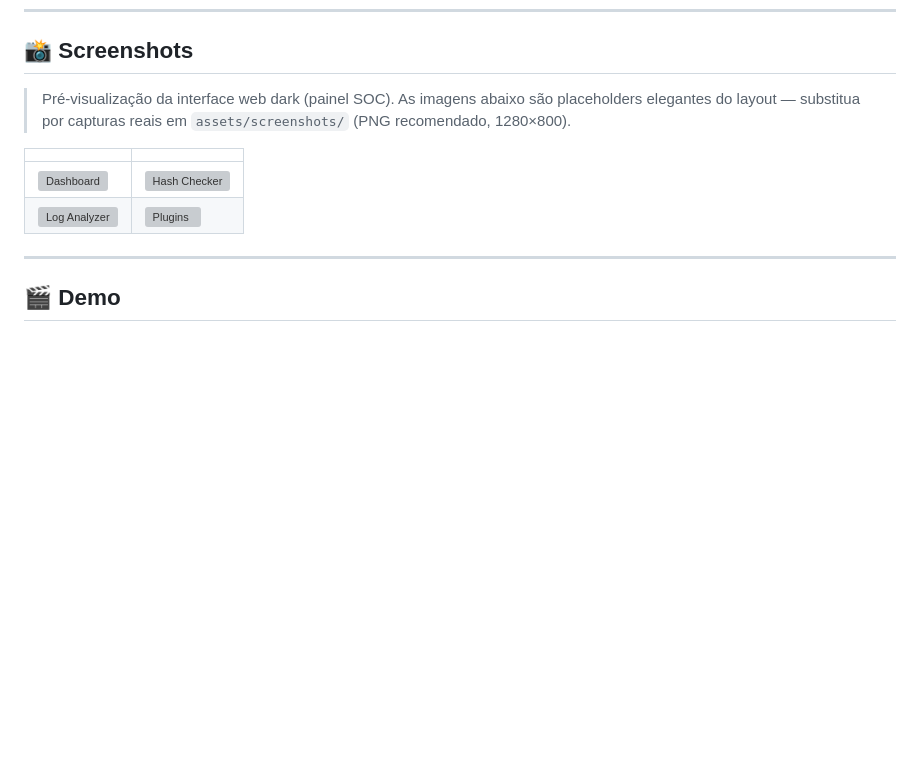
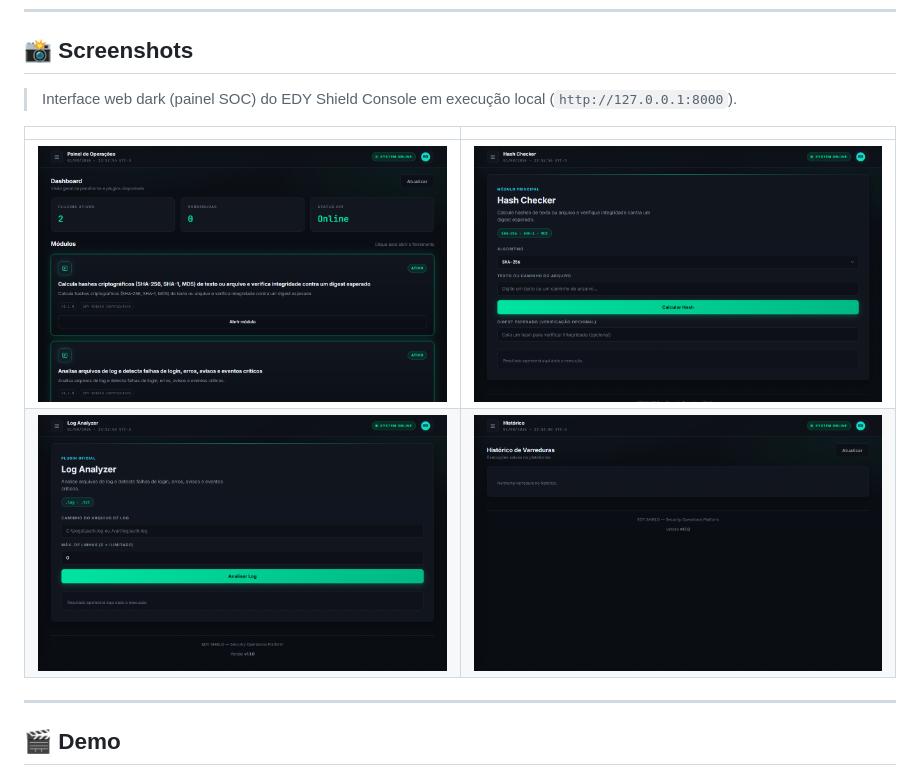
Before and after one commit to EDY075/edy-shield, a Markdown page: README.md, the part around the change. GitHub-like rendering; pictures changed too: assets/screenshots/dashboard.png (added), assets/screenshots/hash-checker.png (added), assets/screenshots/log-analyzer.png (added); blank space fills up the shorter version; grey boxes are pictures that could not be loaded.

Commit message:
docs: capturas reais da UI (screenshots PNG) substituem placeholders SVG
Capturados via Puppeteer da UI EDY Shield rodando em localhost:8000:
- dashboard.png (141.9 KB)
- hash-checker.png (107.6 KB)
- log-analyzer.png (100.0 KB)
- plugins.png (66.7 KB)
README atualizado para referenciar PNGs reais.

```diff
--- a/README.md
+++ b/README.md
@@ -364,13 +364,12 @@ $env:EDY_DEFAULT_HASH_ALGORITHM="SHA256"
 
 ## 📸 Screenshots
 
-> Pré-visualização da interface web dark (painel SOC). As imagens abaixo são placeholders elegantes
-> do layout — substitua por capturas reais em `assets/screenshots/` (PNG recomendado, 1280×800).
+> Interface web dark (painel SOC) do EDY Shield Console em execução local (`http://127.0.0.1:8000`).
 
 | | |
 |---|---|
-| <img src="assets/screenshots/dashboard.svg" alt="Dashboard" width="100%"> | <img src="assets/screenshots/hash-checker.svg" alt="Hash Checker" width="100%"> |
-| <img src="assets/screenshots/log-analyzer.svg" alt="Log Analyzer" width="100%"> | <img src="assets/screenshots/plugins.svg" alt="Plugins" width="100%"> |
+| <img src="assets/screenshots/dashboard.png" alt="Dashboard" width="100%"> | <img src="assets/screenshots/hash-checker.png" alt="Hash Checker" width="100%"> |
+| <img src="assets/screenshots/log-analyzer.png" alt="Log Analyzer" width="100%"> | <img src="assets/screenshots/plugins.png" alt="Plugins" width="100%"> |
 
 ---
 
```
